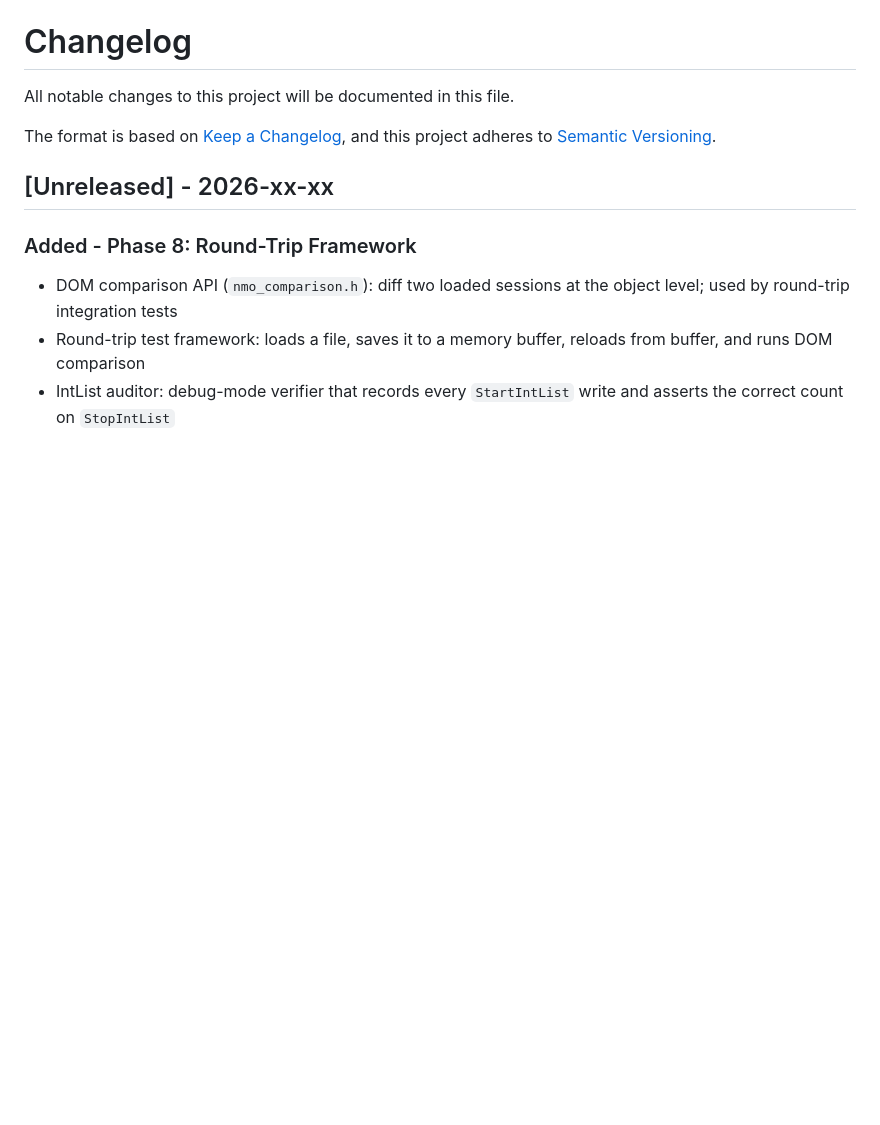
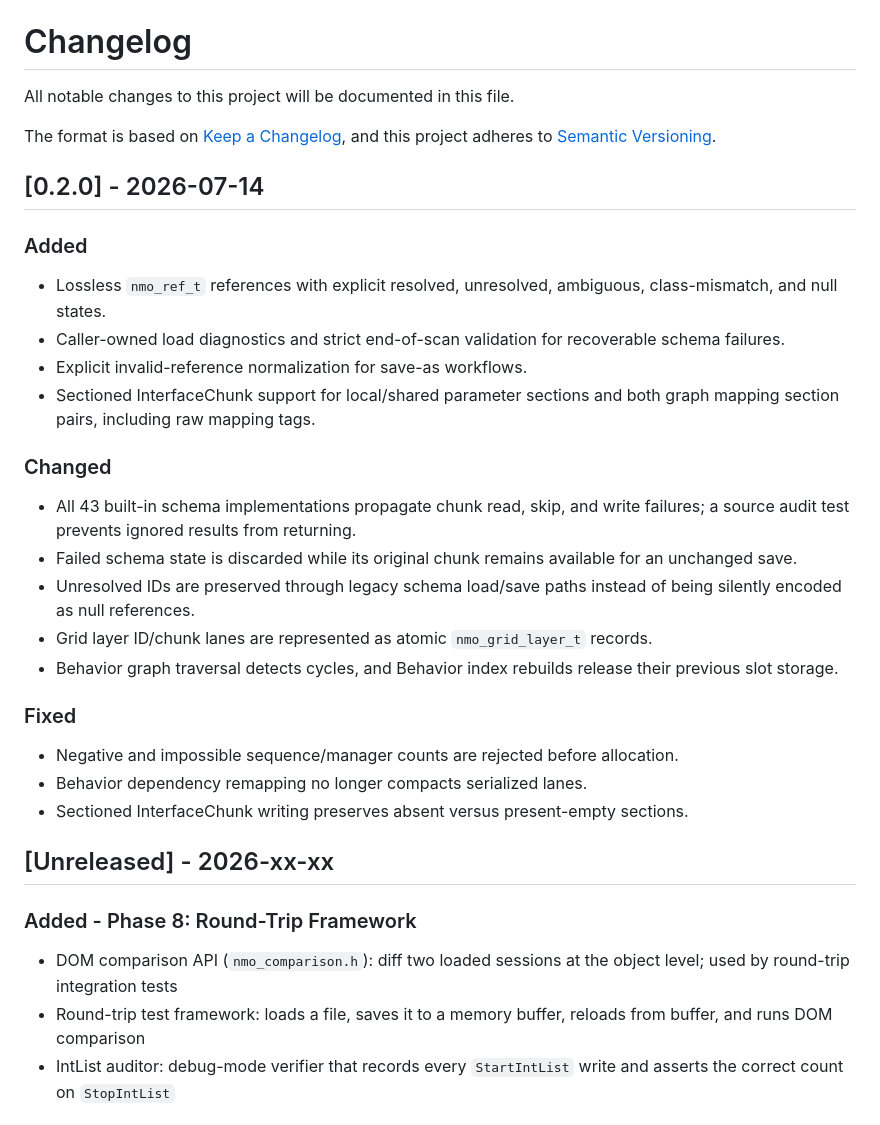
Before and after one commit to doyaGu/libnmo, a Markdown page: CHANGELOG.md, the part around the change. Rendered like a GitHub page; blank space fills up the shorter version.

```diff
--- a/CHANGELOG.md
+++ b/CHANGELOG.md
@@ -4,6 +4,33 @@ All notable changes to this project will be documented in this file.
 
 The format is based on [Keep a Changelog](https://keepachangelog.com/en/1.0.0/),
 and this project adheres to [Semantic Versioning](https://semver.org/spec/v2.0.0.html).
+
+## [0.2.0] - 2026-07-14
+
+### Added
+- Lossless `nmo_ref_t` references with explicit resolved, unresolved, ambiguous,
+  class-mismatch, and null states.
+- Caller-owned load diagnostics and strict end-of-scan validation for recoverable
+  schema failures.
+- Explicit invalid-reference normalization for save-as workflows.
+- Sectioned InterfaceChunk support for local/shared parameter sections and both
+  graph mapping section pairs, including raw mapping tags.
+
+### Changed
+- All 43 built-in schema implementations propagate chunk read, skip, and write
+  failures; a source audit test prevents ignored results from returning.
+- Failed schema state is discarded while its original chunk remains available
+  for an unchanged save.
+- Unresolved IDs are preserved through legacy schema load/save paths instead of
+  being silently encoded as null references.
+- Grid layer ID/chunk lanes are represented as atomic `nmo_grid_layer_t` records.
+- Behavior graph traversal detects cycles, and Behavior index rebuilds release
+  their previous slot storage.
+
+### Fixed
+- Negative and impossible sequence/manager counts are rejected before allocation.
+- Behavior dependency remapping no longer compacts serialized lanes.
+- Sectioned InterfaceChunk writing preserves absent versus present-empty sections.
 
 ## [Unreleased] - 2026-xx-xx
 
```
Also changed, not shown: docs/0.2.0-migration.md (added, +67 -0 lines).
